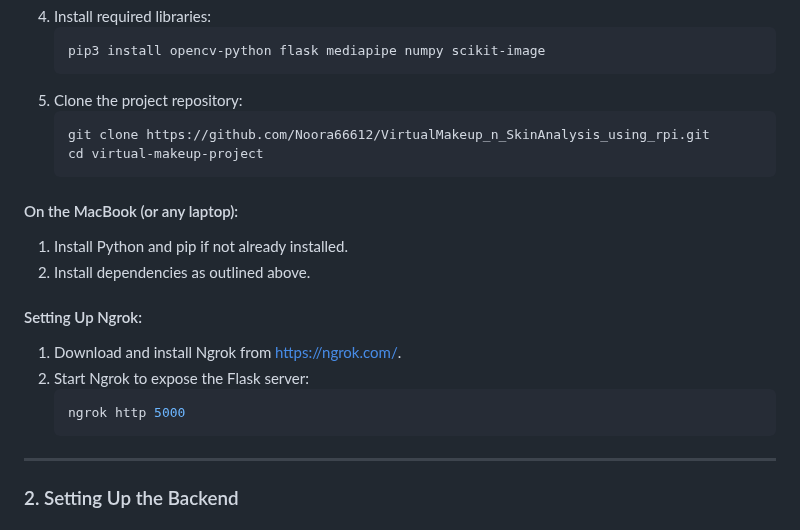
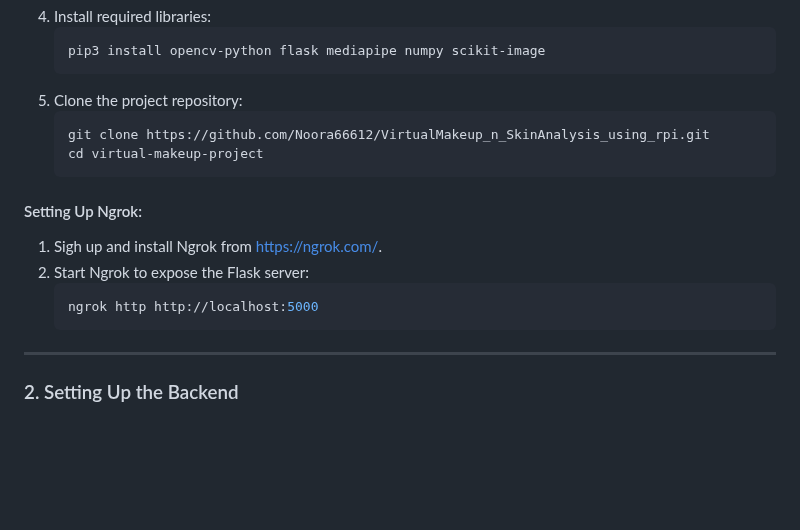
Before and after one commit to Noora66612/VirtualMakeup_n_SkinAnalysis_using_rpi, a Markdown page: README.md, the part around the change. Drawn GitHub-style; blank space fills up the shorter version.

````diff
--- a/README.md
+++ b/README.md
@@ -101,15 +101,11 @@ In this tutorial, we will guide you through building a Virtual Makeup Website us
    cd virtual-makeup-project
    ```
 
-#### On the MacBook (or any laptop):
-1. Install Python and pip if not already installed.
-2. Install dependencies as outlined above.
-
 #### Setting Up Ngrok:
-1. Download and install Ngrok from https://ngrok.com/.
+1. Sigh up and install Ngrok from https://ngrok.com/.
 2. Start Ngrok to expose the Flask server:
    ```bash
-   ngrok http 5000
+   ngrok http http://localhost:5000
    ```
 
 ---
````
